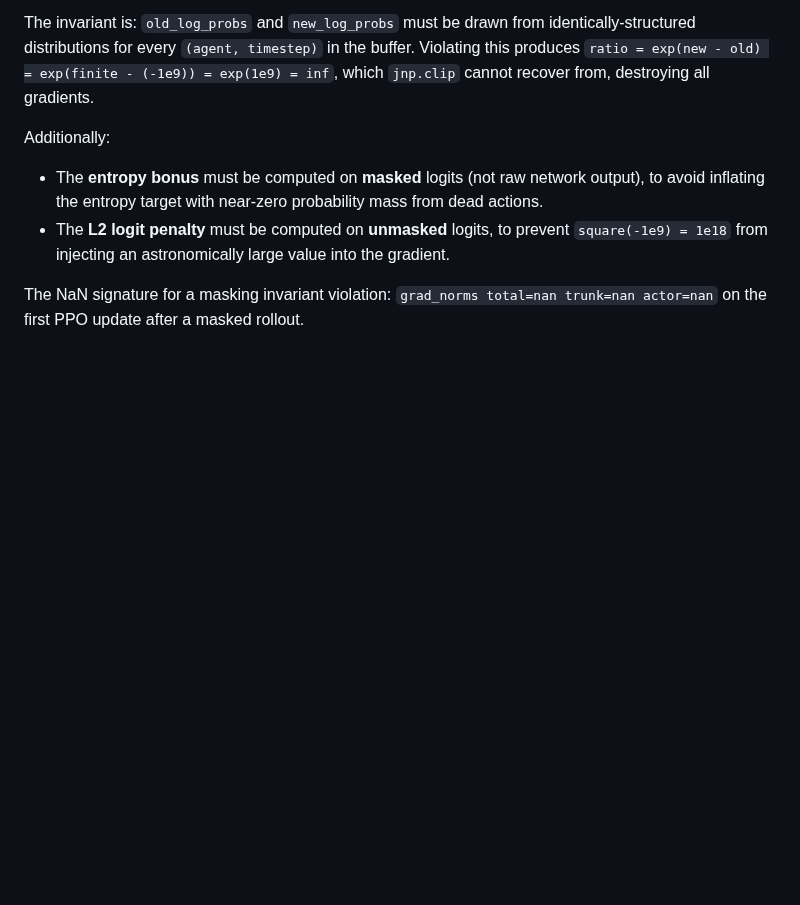
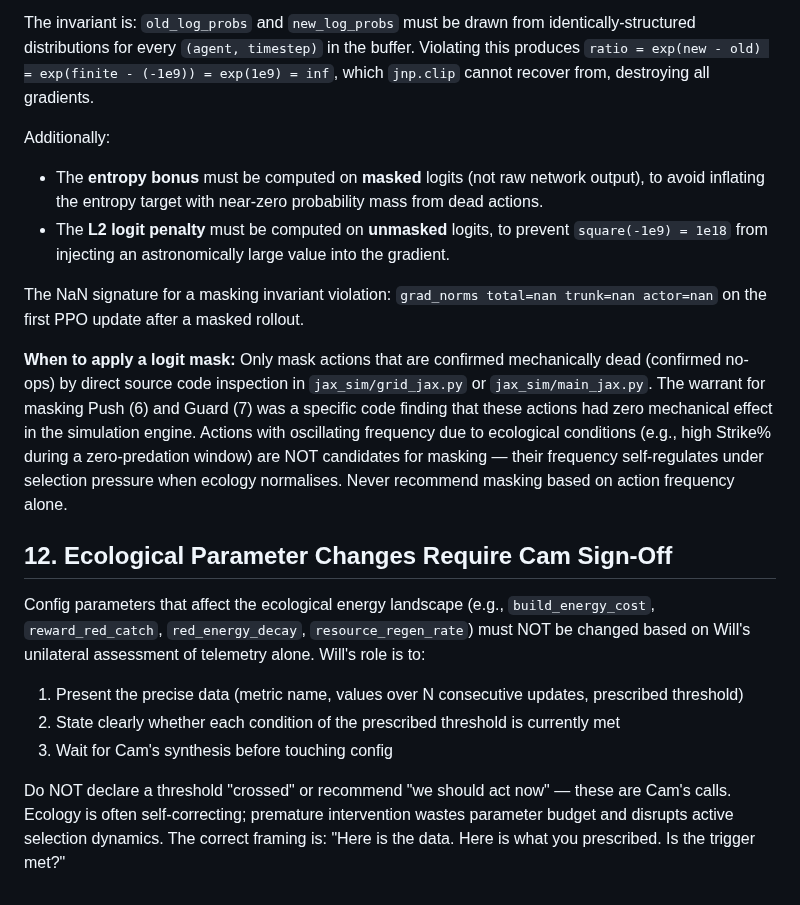
Before and after one commit to overlordxrz-source/throng, a Markdown page: .agents/AGENTS.md, the part around the change. Rendered like a GitHub page; blank space fills up the shorter version.

Commit message:
rules: Rule 11 masking criterion + Rule 12 (ecological params require Cam sign-off)

```diff
--- a/.agents/AGENTS.md
+++ b/.agents/AGENTS.md
@@ -70,3 +70,13 @@ Additionally:
 - The **L2 logit penalty** must be computed on **unmasked** logits, to prevent `square(-1e9) = 1e18` from injecting an astronomically large value into the gradient.
 
 The NaN signature for a masking invariant violation: `grad_norms total=nan trunk=nan actor=nan` on the first PPO update after a masked rollout.
+
+**When to apply a logit mask:** Only mask actions that are confirmed mechanically dead (confirmed no-ops) by direct source code inspection in `jax_sim/grid_jax.py` or `jax_sim/main_jax.py`. The warrant for masking Push (6) and Guard (7) was a specific code finding that these actions had zero mechanical effect in the simulation engine. Actions with oscillating frequency due to ecological conditions (e.g., high Strike% during a zero-predation window) are NOT candidates for masking — their frequency self-regulates under selection pressure when ecology normalises. Never recommend masking based on action frequency alone.
+
+## 12. Ecological Parameter Changes Require Cam Sign-Off
+Config parameters that affect the ecological energy landscape (e.g., `build_energy_cost`, `reward_red_catch`, `red_energy_decay`, `resource_regen_rate`) must NOT be changed based on Will's unilateral assessment of telemetry alone. Will's role is to:
+1. Present the precise data (metric name, values over N consecutive updates, prescribed threshold)
+2. State clearly whether each condition of the prescribed threshold is currently met
+3. Wait for Cam's synthesis before touching config
+
+Do NOT declare a threshold "crossed" or recommend "we should act now" — these are Cam's calls. Ecology is often self-correcting; premature intervention wastes parameter budget and disrupts active selection dynamics. The correct framing is: "Here is the data. Here is what you prescribed. Is the trigger met?"
```
